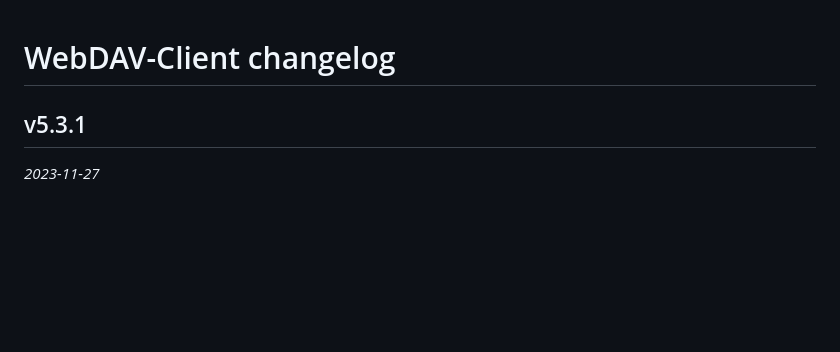
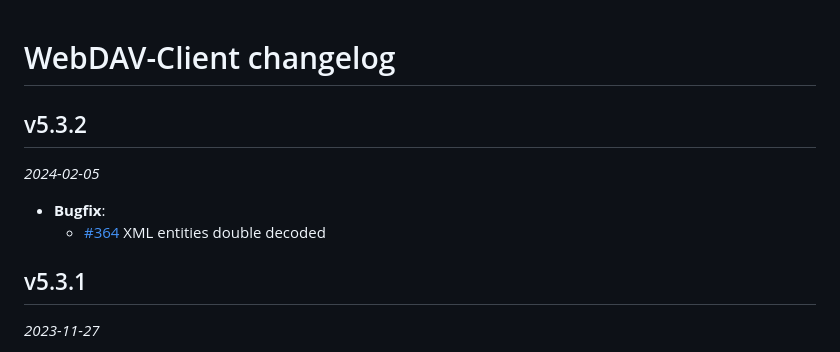
Before and after one commit to perry-mitchell/webdav-client, a Markdown page: CHANGELOG.md, the part around the change. GitHub-like rendering; blank space fills up the shorter version.

Commit message:
Prepare 5.3.2

```diff
--- a/CHANGELOG.md
+++ b/CHANGELOG.md
@@ -1,4 +1,10 @@
 # WebDAV-Client changelog
+
+## v5.3.2
+_2024-02-05_
+
+ * **Bugfix**:
+   * [#364](https://github.com/perry-mitchell/webdav-client/pull/364) XML entities double decoded
 
 ## v5.3.1
 _2023-11-27_
```
